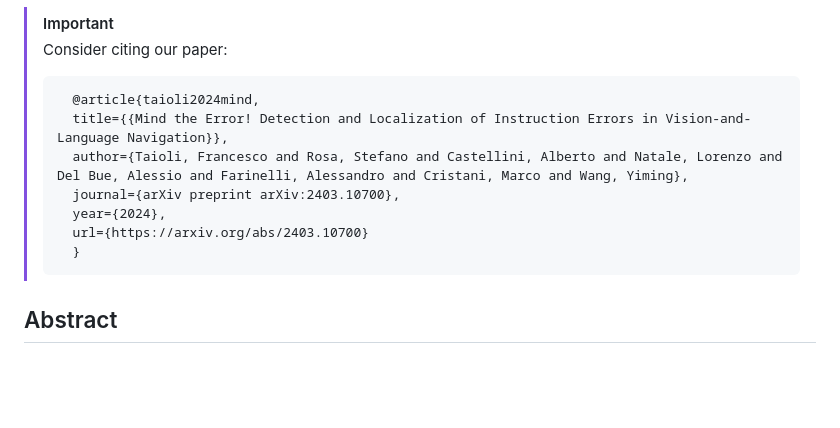
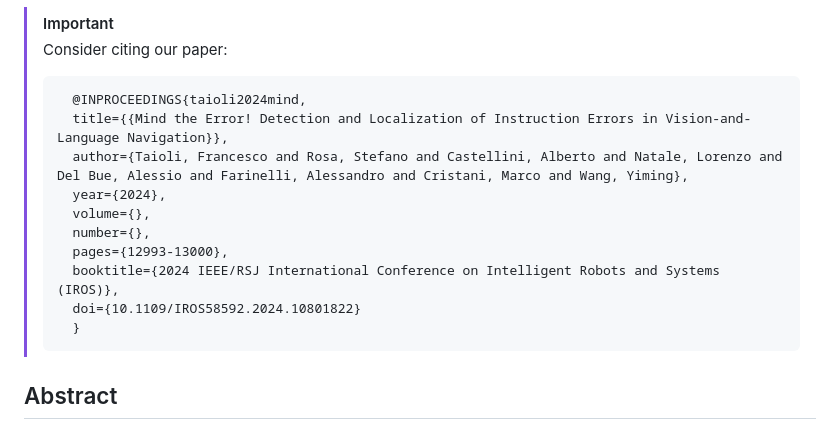
Before and after one commit to intelligolabs/R2RIE-CE, a Markdown page: README.md, the part around the change. GitHub-like rendering; blank space fills up the shorter version.

Commit message:
add final proceedings

````diff
--- a/README.md
+++ b/README.md
@@ -32,12 +32,15 @@ contact: <code>francesco.taioli@polito.it</code>
 > [!IMPORTANT]
 > Consider citing our paper:
 > ```BibTeX
->   @article{taioli2024mind,
+>   @INPROCEEDINGS{taioli2024mind,
 >   title={{Mind the Error! Detection and Localization of Instruction Errors in Vision-and-Language Navigation}},
 >   author={Taioli, Francesco and Rosa, Stefano and Castellini, Alberto and Natale, Lorenzo and Del Bue, Alessio and Farinelli, Alessandro and Cristani, Marco and Wang, Yiming},
->   journal={arXiv preprint arXiv:2403.10700},
 >   year={2024},
->   url={https://arxiv.org/abs/2403.10700}
+>   volume={},
+>   number={},
+>   pages={12993-13000},
+>   booktitle={2024 IEEE/RSJ International Conference on Intelligent Robots and Systems (IROS)},
+>   doi={10.1109/IROS58592.2024.10801822}
 >   }
 >   ```
 
````
